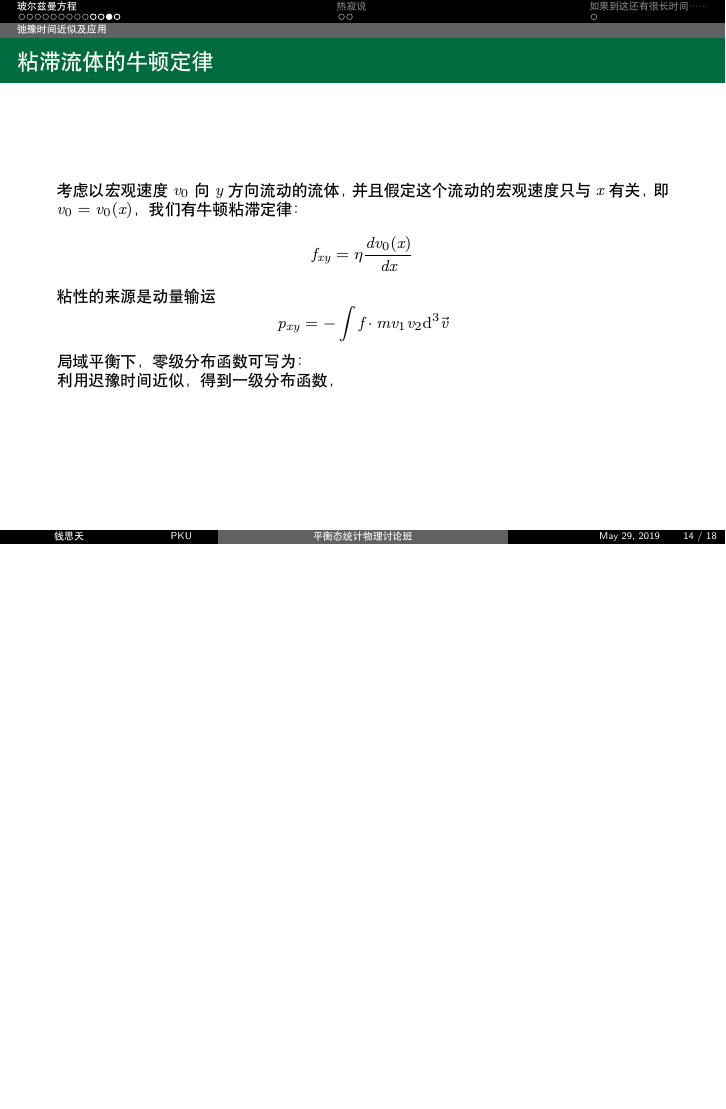
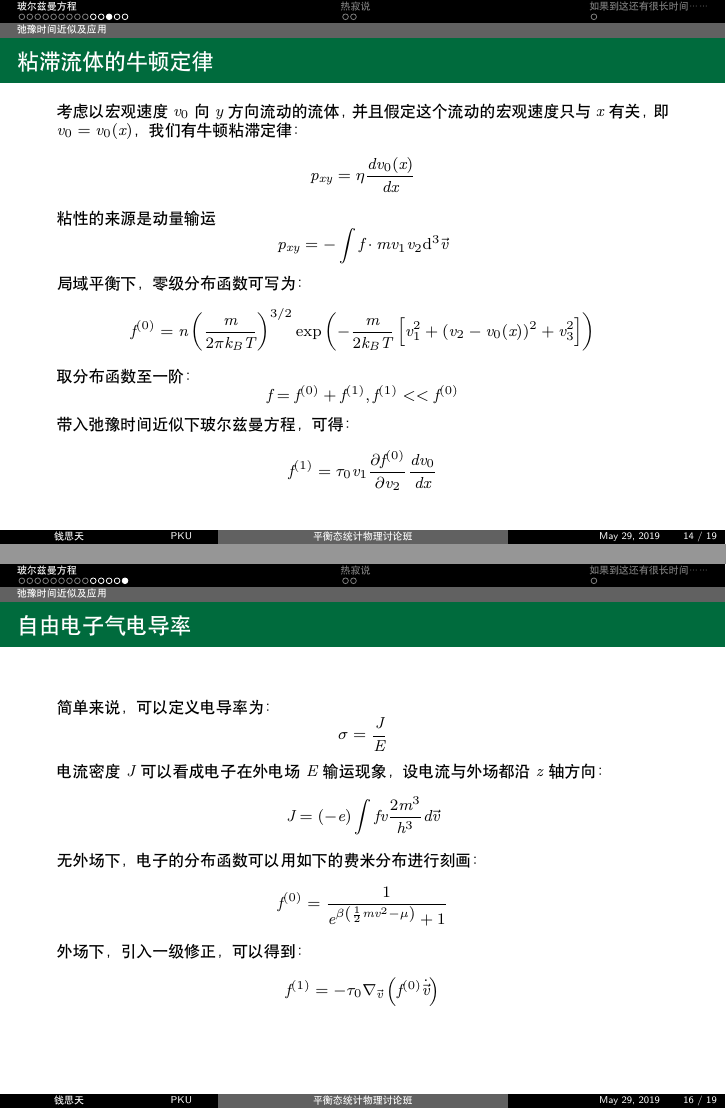
Before and after one commit to DickyChant/pre, LaTeX slides (pre.tex): page 14 of 18 before the commit and pages 14 and 16 of 19 after it, the two joined at a grey line, the shorter picture padded with empty space. Compiled offline with XeLaTeX.

Commit message:
3rd commit

```diff
--- a/pre.tex
+++ b/pre.tex
@@ -195,12 +195,24 @@
     \frametitle{粘滞流体的牛顿定律}
         考虑以宏观速度$v_0$向$y$方向流动的流体，并且假定这个流动的宏观速度只与$x$有关，即$v_0=v_0(x)$，我们有牛顿粘滞定律：
         \begin{equation*}
-            f_{xy}=\eta\frac{dv_0(x)}{dx}
+            p_{xy}=\eta\frac{dv_0(x)}{dx}
         \end{equation*}
         粘性的来源是动量输运
         \begin{equation*}
             p_{xy}=-\int{f\cdot mv_1v_2\mathrm{d}^3\vec{v}}
         \end{equation*}
         局域平衡下，零级分布函数可写为：
+        \begin{equation*}
+            f^{(0)}=n\left(\frac{m}{2 \pi k_{B} T}\right)^{3 / 2} \exp \left(-\frac{m}{2 k_{B} T}\left[v_{1}^{2}+\left(v_{2}-v_{0}(x)\right)^{2}+v_{3}^{2}\right]\right)
+        \end{equation*}
+        取分布函数至一阶：
+        \begin{equation*}
+            f=f^{(0)}+f^{(1)},f^{(1)}<<f^{(0)}
+        \end{equation*}
+        带入弛豫时间近似下玻尔兹曼方程，可得：
+        \begin{equation*}
+            f^{(1)}=\tau_{0} v_{1} \frac{\partial f^{(0)}}{\partial v_{2}} \frac{d v_{0}}{d x}
+        \end{equation*}
 
-        利用迟豫时间近似，得到一级分布函数，
+
+\end{frame}
@@ -208,6 +234,22 @@
 \end{frame}
 \begin{frame}
     \frametitle{自由电子气电导率}
+        简单来说，可以定义电导率为：
+        \begin{equation*}
+            \sigma=\frac{J}{E}
+        \end{equation*}
+        电流密度$J$可以看成电子在外电场$E$输运现象，设电流与外场都沿$z$轴方向：
+        \begin{equation*}
+            J=(-e) \int f v \frac{2 m^{3}}{h^{3}} d \vec{v}
+        \end{equation*}
+        无外场下，电子的分布函数可以用如下的费米分布进行刻画：
+        \begin{equation*}
+            f^{(0)}=\frac{1}{e^{\beta\left(\frac{1}{2} m {v}^{2}-\mu\right)}+1}
+        \end{equation*}
+        外场下，引入一级修正，可以得到：
+        \begin{equation*}
+            f^{(1)}=-\tau_{0} \nabla_{\vec{v}}\left(f^{(0)} \dot{\vec{v}}\right)
+        \end{equation*}
 
 \end{frame}
 \section{热寂说}
```
Also changed, not shown: pre.pdf, pre.tex (14 more changed lines), 7 other files.
